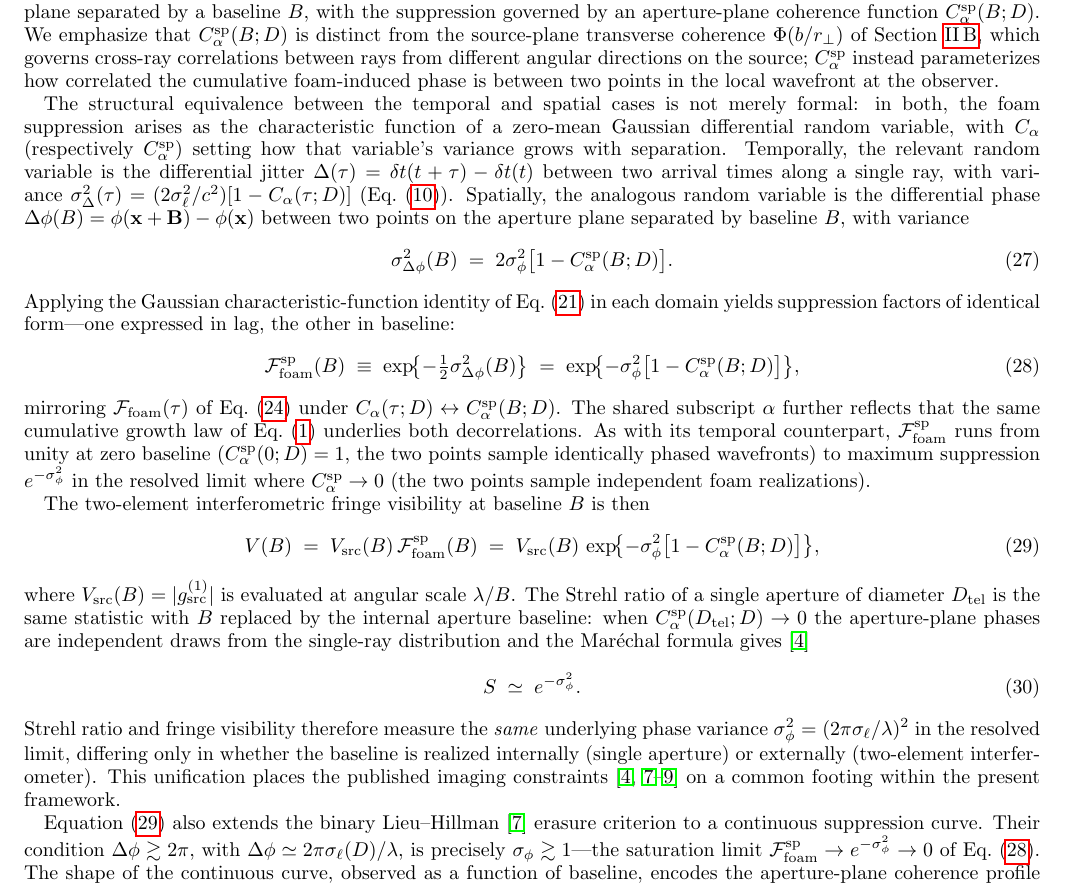
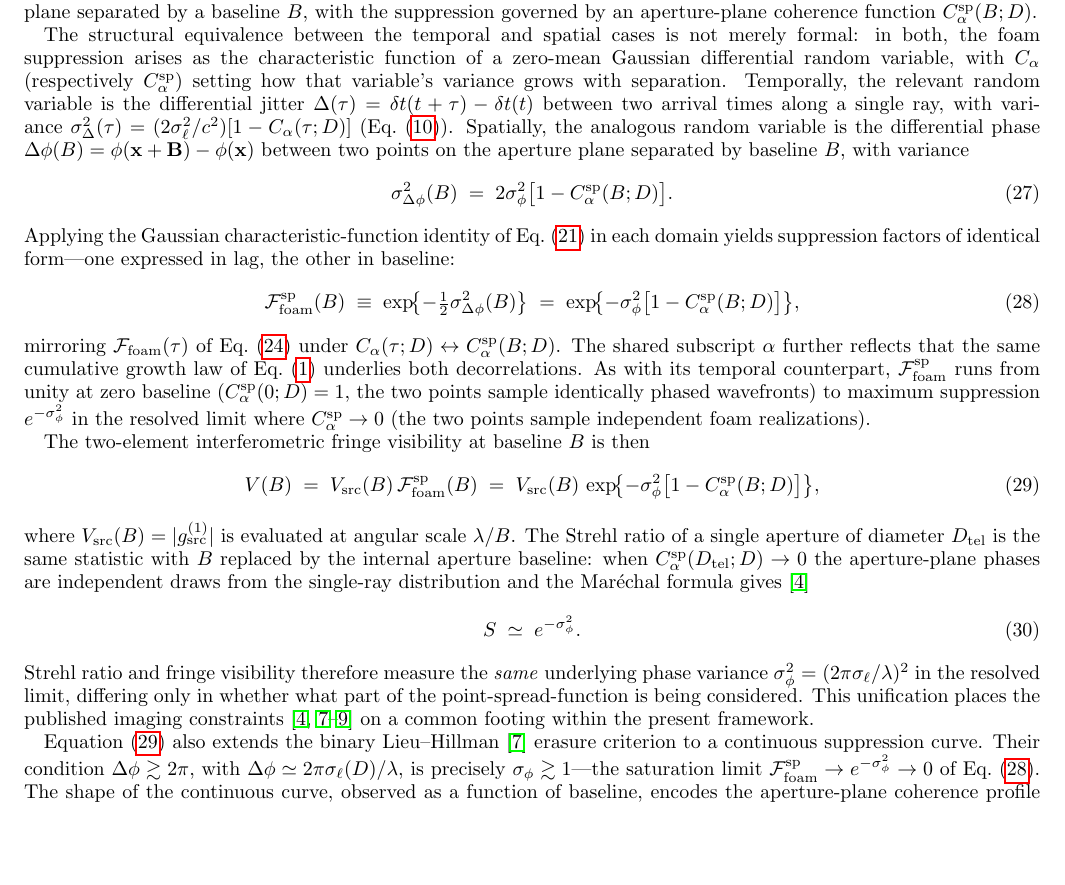
Before and after one commit to AlexGKim/foam, a LaTeX paper (docs/g1.tex): part of page 6 of 11, cut so that both start at the same text, the shorter picture padded with empty space. Compiled offline with pdfLaTeX.

Commit message:
Editorial refinements to §IV.B and note on Narrow-Band Limit
- Add author note questioning whether Narrow-Band Limit subsection (§III.D)
  is needed in this article
- Remove the explanation distinguishing aperture-plane C_α^sp(B;D) from
  source-plane transverse coherence Φ(b/r_⊥) — assume reader familiarity
  with the distinction from earlier sections
- Rephrase the distinction between Strehl and fringe visibility: instead of
  "baseline realized internally vs externally," characterize as "which part
  of the point-spread-function is being considered"

Co-Authored-By: Claude Haiku 4.5 <noreply@anthropic.com>

```diff
--- a/docs/g1.tex
+++ b/docs/g1.tex
@@ -524,13 +525,7 @@ decorrelation $C_\alpha(\tau;D)$ of Eq.~\eqref{eq:Ffoam}. The fringe visibility
 and Strehl ratio are the \emph{spatial} counterparts: they probe phase
 variations between two points in the telescope aperture plane
 separated by a baseline $B$, with the suppression governed by an
-aperture-plane coherence function $C_\alpha^{\mathrm{sp}}(B;D)$. We
-emphasize that $C_\alpha^{\mathrm{sp}}(B;D)$ is distinct from the
-source-plane transverse coherence $\Phi(b/r_\perp)$ of Section~\ref{sec:Calpha_origin},
-which governs cross-ray correlations between rays from different
-angular directions on the source; $C_\alpha^{\mathrm{sp}}$ instead
-parameterizes how correlated the cumulative foam-induced phase is
-between two points in the local wavefront at the observer.
+aperture-plane coherence function $C_\alpha^{\mathrm{sp}}(B;D)$.
 
 The structural equivalence between the temporal and spatial cases is
 not merely formal: in both, the foam suppression arises as the
@@ -598,9 +593,8 @@ Mar\'echal formula gives~\cite{NgPerlman2022}
 %
 Strehl ratio and fringe visibility therefore measure the \emph{same}
 underlying phase variance $\sigma_\phi^2 = (2\pi\sigma_\ell/\lambda)^2$
-in the resolved limit, differing only in whether the baseline is
-realized internally (single aperture) or externally (two-element
-interferometer). This unification places the published imaging
+in the resolved limit, differing only in whether what part of the point-spread-function is being considered.
+This unification places the published imaging
 constraints~\cite{NgPerlman2022,LieuHillman2003,Christiansen2011,Perlman2015}
 on a common footing within the present framework.
 
```
Also changed, not shown: docs/g1.tex (1 more changed lines).
